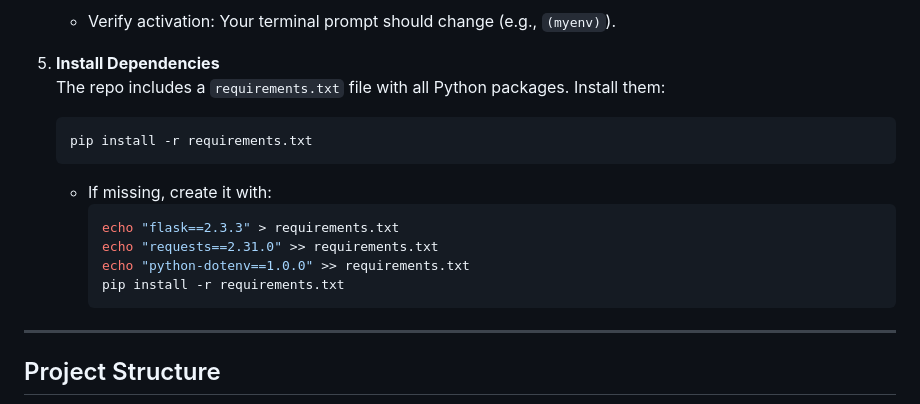
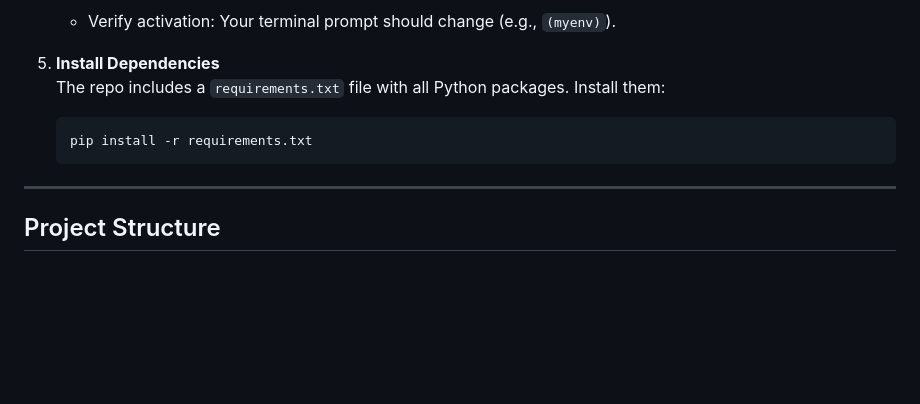
Before and after one commit to jatintop/legal-ease, a Markdown page: README.md, the part around the change. GitHub-like rendering; blank space fills up the shorter version.

````diff
--- a/README.md
+++ b/README.md
@@ -85,14 +85,6 @@ Follow these steps exactly to set up and run LegalEase:
    ```bash
    pip install -r requirements.txt
    ```
-   - If missing, create it with:
-     ```bash
-     echo "flask==2.3.3" > requirements.txt
-     echo "requests==2.31.0" >> requirements.txt
-     echo "python-dotenv==1.0.0" >> requirements.txt
-     pip install -r requirements.txt
-     ```
-
 ---
 
 ## Project Structure
````
